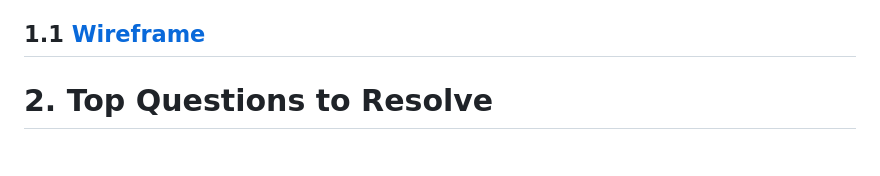
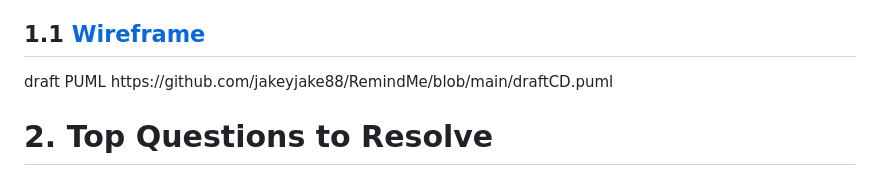
Before and after one commit to jakeyjake88/RemindMe, a Markdown page: DesignDocument.md, the part around the change. Drawn GitHub-style.

```diff
--- a/DesignDocument.md
+++ b/DesignDocument.md
@@ -3,6 +3,7 @@ People have busy lives, and find it easy to lose track of the things they need t
 create a task manager, add tasks, and set reminders - as well as collaborate with others who may partake in their daily schedule.
 
 <h2> 1.1 <a href="https://www.figma.com/file/AWzYFwfgcWTkbYy00JJg7N/Untitled?node-id=0%3A1&t=3N4ohA8MC7kbgAWQ-1"> Wireframe </a></h2>
+draft PUML https://github.com/jakeyjake88/RemindMe/blob/main/draftCD.puml
 
 <h1> 2. Top Questions to Resolve </h1>
 1. How will I store, query, and get tasks?
```
